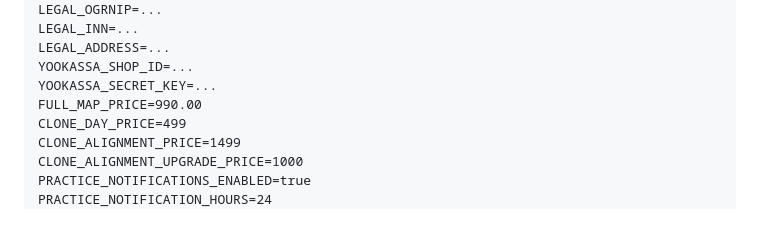
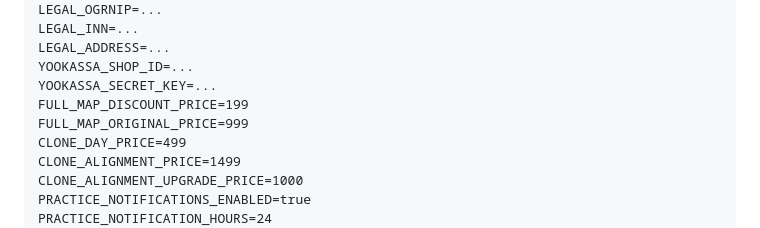
Before and after one commit to nickolay2008com-ui/herostar, a Markdown page: docs/railway-production.md, the part around the change. Drawn GitHub-style.

Commit message:
Установить цену карты 199 ₽ со скидкой

```diff
--- a/docs/railway-production.md
+++ b/docs/railway-production.md
@@ -68,7 +68,8 @@ LEGAL_INN=...
 LEGAL_ADDRESS=...
 YOOKASSA_SHOP_ID=...
 YOOKASSA_SECRET_KEY=...
-FULL_MAP_PRICE=990.00
+FULL_MAP_DISCOUNT_PRICE=199
+FULL_MAP_ORIGINAL_PRICE=999
 CLONE_DAY_PRICE=499
 CLONE_ALIGNMENT_PRICE=1499
 CLONE_ALIGNMENT_UPGRADE_PRICE=1000
```
